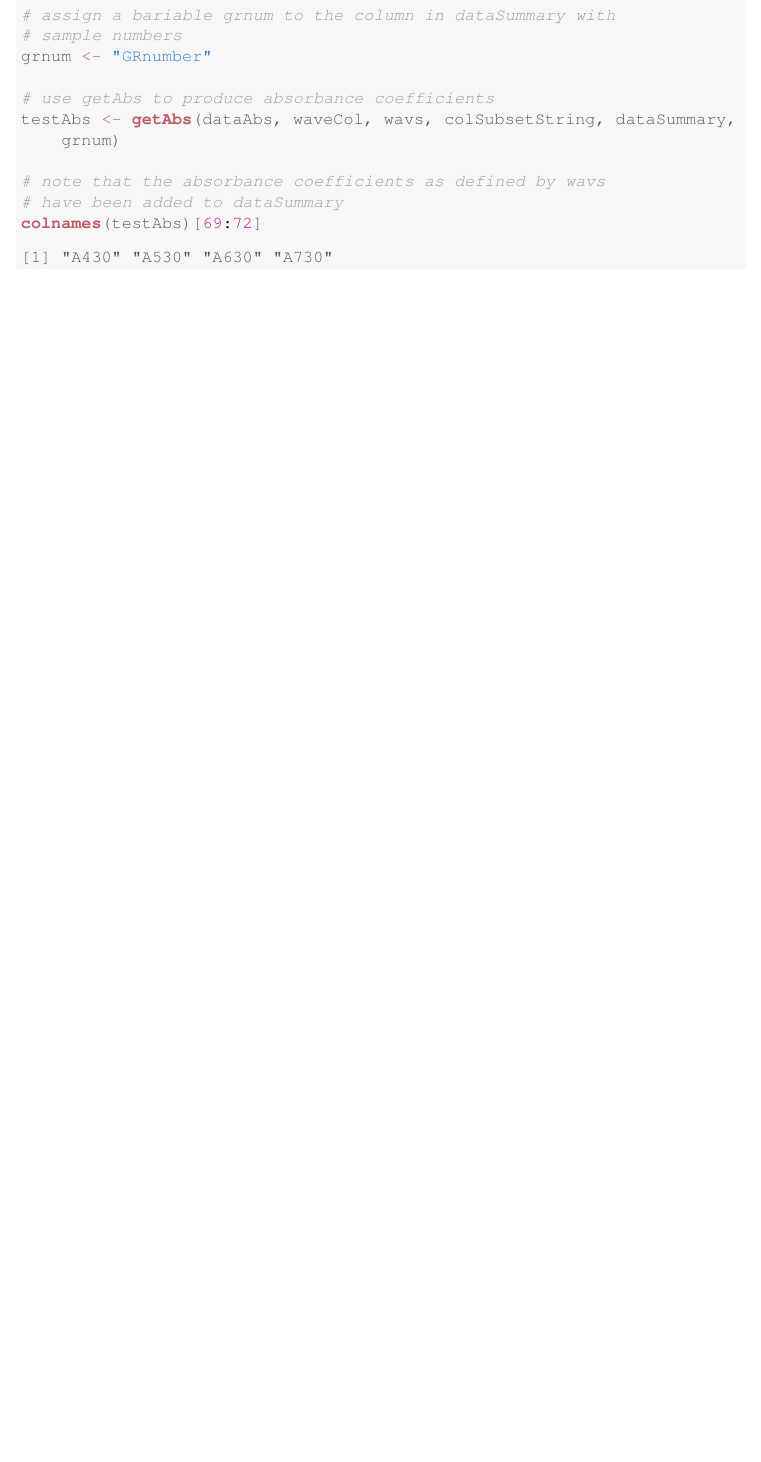
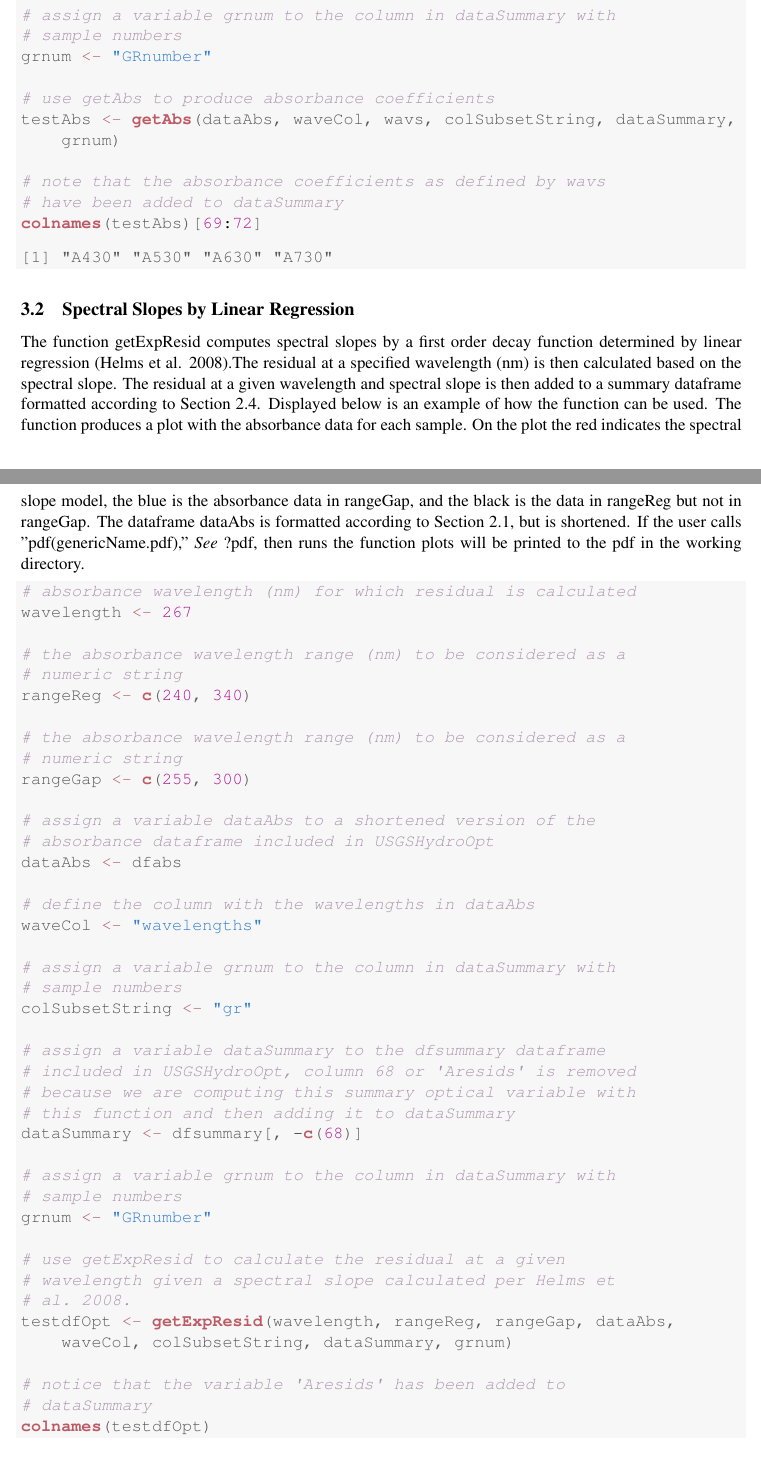
Before and after one commit to USGS-R/USGSHydroOpt, a LaTeX document (vignette/hydroOpt.tex): part of page 9 of 9 before the commit and two parts of pages 9 and 10 of 10 after it, the two joined at a grey line, cut so that both start at the same text, the shorter picture padded with empty space. Compiled offline with pdfLaTeX.

Commit message:
continued to work on section 3 of the vignette && deleted to files that aren't necessary (git ignore and R ignore files)

```diff
--- a/vignette/hydroOpt.tex
+++ b/vignette/hydroOpt.tex
@@ -488,7 +489,7 @@ The function getAbs opperates on a dataframe formatted according to Section 2.1.
 \hlcom{# included in USGSHydroOpt}
 \hlstd{dataSummary} \hlkwb{<-} \hlstd{dfsummary}
 
-\hlcom{# assign a bariable grnum to the column in dataSummary with}
+\hlcom{# assign a variable grnum to the column in dataSummary with}
 \hlcom{# sample numbers}
 \hlstd{grnum} \hlkwb{<-} \hlstr{"GRnumber"}
 
@@ -506,5 +507,62 @@ The function getAbs opperates on a dataframe formatted according to Section 2.1.
 \end{kframe}
 \end{knitrout}
 
+%------------------------------------------------------------
+\subsection{Spectral Slopes by Linear Regression}
+%------------------------------------------------------------
+The function getExpResid computes spectral slopes by a first order decay function determined by linear regression (Helms et al. 2008).The residual at a specified wavelength (nm) is then calculated based on the spectral slope. The residual at a given wavelength and spectral slope is then added to a summary dataframe formatted according to Section 2.4. Displayed below is an example of how the function can be used. The function produces a plot with the absorbance data for each sample. On the plot the red indicates the spectral slope model, the blue is the absorbance data in rangeGap, and the black is the data in rangeReg but not in rangeGap. The dataframe dataAbs is formatted according to Section 2.1, but is shortened. If the user calls "pdf(genericName.pdf)," \emph{See }?pdf, then runs the function plots will be printed to the pdf in the working directory.
+
+\begin{knitrout}
+\definecolor{shadecolor}{rgb}{0.969, 0.969, 0.969}\color{fgcolor}\begin{kframe}
+\begin{alltt}
+\hlcom{# absorbance wavelength (nm) for which residual is calculated}
+\hlstd{wavelength} \hlkwb{<-} \hlnum{267}
+
+\hlcom{# the absorbance wavelength range (nm) to be considered as a}
+\hlcom{# numeric string}
+\hlstd{rangeReg} \hlkwb{<-} \hlkwd{c}\hlstd{(}\hlnum{240}\hlstd{,} \hlnum{340}\hlstd{)}
+
+\hlcom{# the absorbance wavelength range (nm) to be considered as a}
+\hlcom{# numeric string}
+\hlstd{rangeGap} \hlkwb{<-} \hlkwd{c}\hlstd{(}\hlnum{255}\hlstd{,} \hlnum{300}\hlstd{)}
+
+\hlcom{# assign a variable dataAbs to a shortened version of the}
+\hlcom{# absorbance dataframe included in USGSHydroOpt}
+\hlstd{dataAbs} \hlkwb{<-} \hlstd{dfabs}
+
+\hlcom{# define the column with the wavelengths in dataAbs}
+\hlstd{waveCol} \hlkwb{<-} \hlstr{"wavelengths"}
+
+\hlcom{# assign a variable grnum to the column in dataSummary with}
+\hlcom{# sample numbers}
+\hlstd{colSubsetString} \hlkwb{<-} \hlstr{"gr"}
+
+\hlcom{# assign a variable dataSummary to the dfsummary dataframe}
+\hlcom{# included in USGSHydroOpt, column 68 or 'Aresids' is removed}
+\hlcom{# because we are computing this summary optical variable with}
+\hlcom{# this function and then adding it to dataSummary}
+\hlstd{dataSummary} \hlkwb{<-} \hlstd{dfsummary[,} \hlopt{-}\hlkwd{c}\hlstd{(}\hlnum{68}\hlstd{)]}
+
+\hlcom{# assign a variable grnum to the column in dataSummary with}
+\hlcom{# sample numbers}
+\hlstd{grnum} \hlkwb{<-} \hlstr{"GRnumber"}
+
+\hlcom{# use getExpResid to calculate the residual at a given}
+\hlcom{# wavelength given a spectral slope calculated per Helms et}
+\hlcom{# al. 2008.}
+\hlstd{testdfOpt} \hlkwb{<-} \hlkwd{getExpResid}\hlstd{(wavelength, rangeReg, rangeGap, dataAbs,}
+    \hlstd{waveCol, colSubsetString, dataSummary, grnum)}
+
+\hlcom{# notice that the variable 'Aresids' has been added to}
+\hlcom{# dataSummary}
+\hlkwd{colnames}\hlstd{(testdfOpt)}
+\end{alltt}
+\end{kframe}
+\end{knitrout}
+
+%------------------------------------------------------------
+\subsection{Humification and Fluoresence Indices}
+%------------------------------------------------------------
+
 
 \end{document}
```
Also changed, not shown: vignette/hydroOpt-concordance.tex (+1 -1 lines), vignette/hydroOpt.pdf, vignette/hydroOpt.tex (3 more changed lines), 5 other files.
